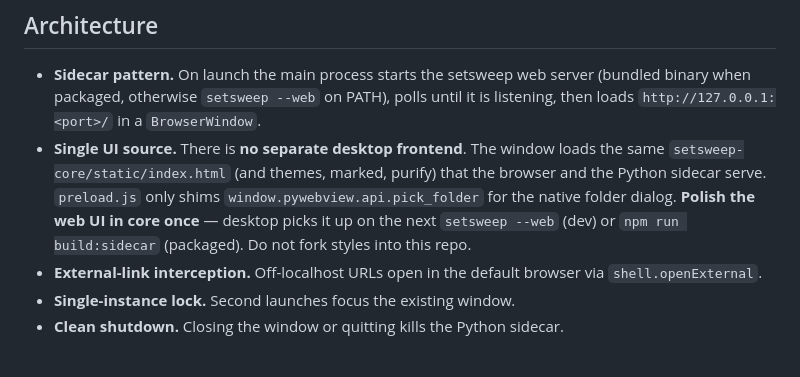
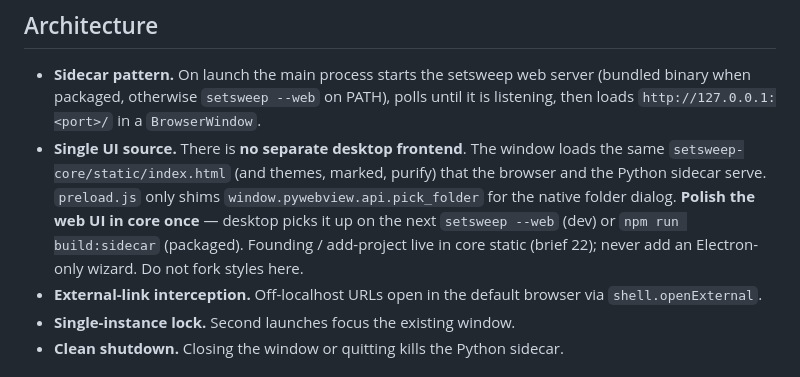
Before and after one commit to charlesberret/kettle-desktop, a Markdown page: README.md, the part around the change. Drawn GitHub-style.

Commit message:
Note founding lives in core static (brief 22); rebuild sidecar to pick up.

```diff
--- a/README.md
+++ b/README.md
@@ -12,7 +12,8 @@ distribution work package is brief 15 there (`docs/briefs/15-desktop-distributio
   `setsweep-core/static/index.html` (and themes, marked, purify) that the browser and the
   Python sidecar serve. `preload.js` only shims `window.pywebview.api.pick_folder` for the
   native folder dialog. **Polish the web UI in core once** — desktop picks it up on the next
-  `setsweep --web` (dev) or `npm run build:sidecar` (packaged). Do not fork styles into this repo.
+  `setsweep --web` (dev) or `npm run build:sidecar` (packaged). Founding / add-project live
+  in core static (brief 22); never add an Electron-only wizard. Do not fork styles here.
 - **External-link interception.** Off-localhost URLs open in the default browser via `shell.openExternal`.
 - **Single-instance lock.** Second launches focus the existing window.
 - **Clean shutdown.** Closing the window or quitting kills the Python sidecar.
```
